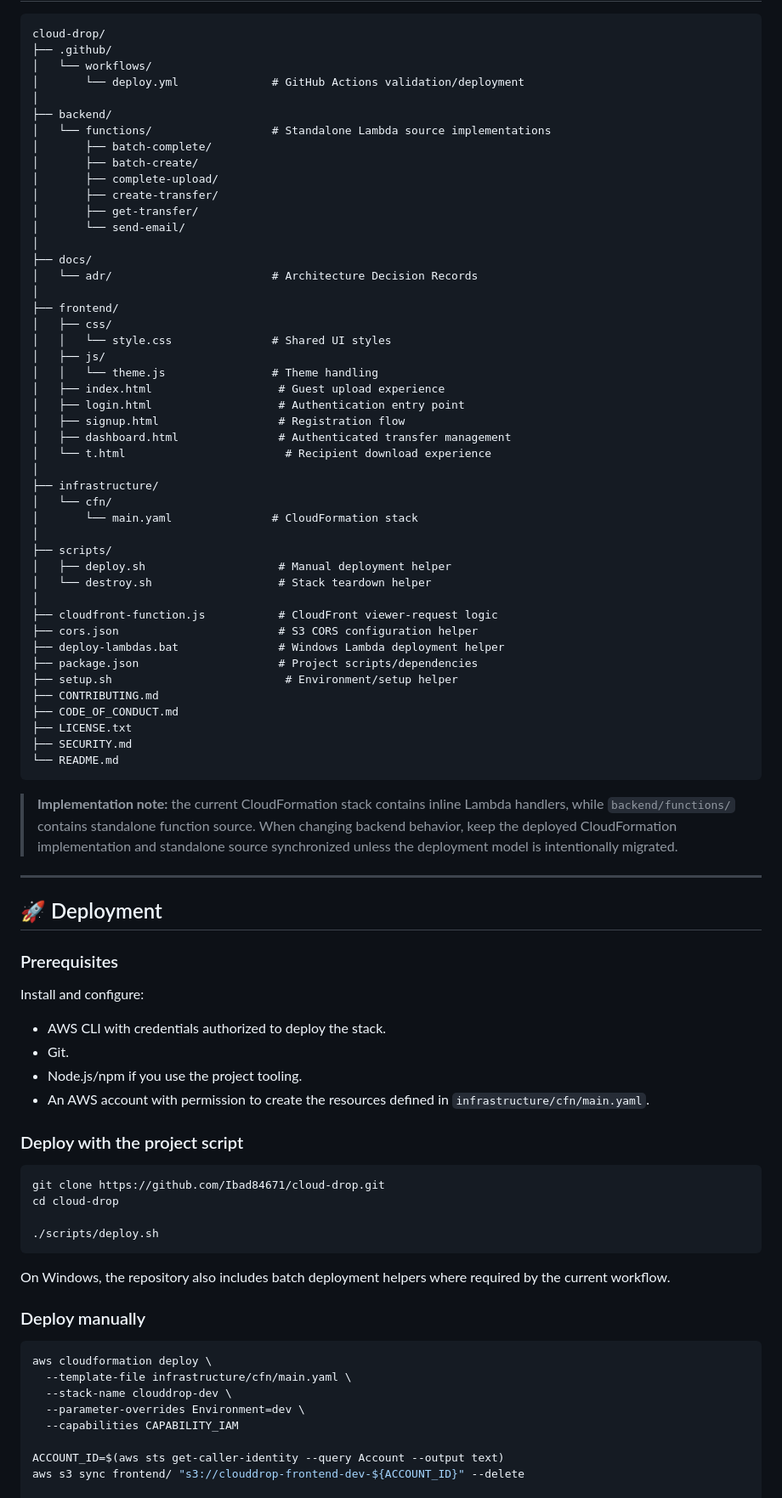
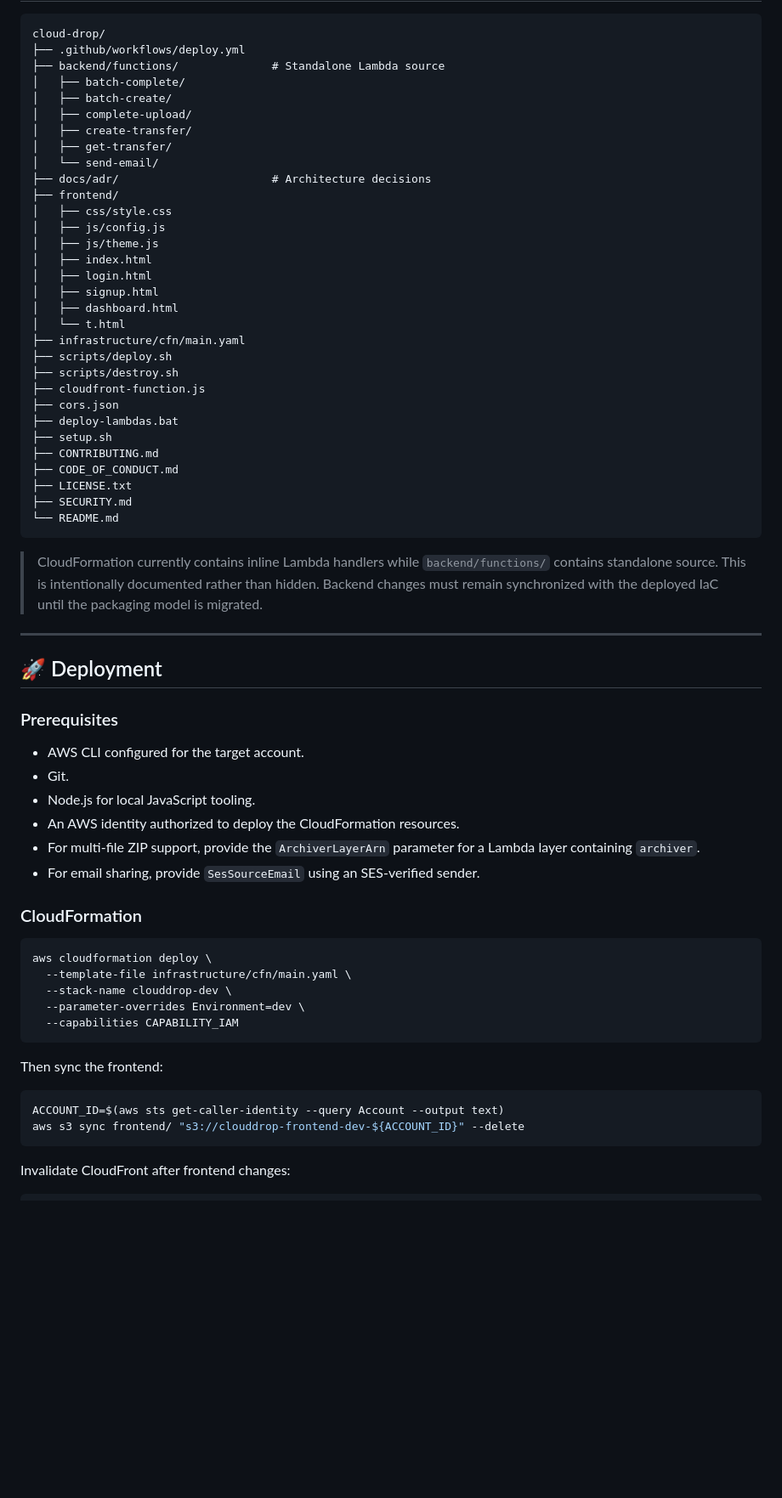
Before and after one commit to Ibad84671/cloud-drop, a Markdown page: README.md, the part around one of its changes. Shown at 85% size. Drawn GitHub-style; blank space fills up the shorter version.

````diff
--- a/README.md
+++ b/README.md
@@ -242,46 +239,31 @@ The current CloudFormation template defines these primary API routes:
 
 ```text
 cloud-drop/
-├── .github/
-│   └── workflows/
-│       └── deploy.yml              # GitHub Actions validation/deployment
-│
-├── backend/
-│   └── functions/                  # Standalone Lambda source implementations
-│       ├── batch-complete/
-│       ├── batch-create/
-│       ├── complete-upload/
-│       ├── create-transfer/
-│       ├── get-transfer/
-│       └── send-email/
-│
-├── docs/
-│   └── adr/                        # Architecture Decision Records
-│
+├── .github/workflows/deploy.yml
+├── backend/functions/              # Standalone Lambda source
+│   ├── batch-complete/
+│   ├── batch-create/
+│   ├── complete-upload/
+│   ├── create-transfer/
+│   ├── get-transfer/
+│   └── send-email/
+├── docs/adr/                       # Architecture decisions
 ├── frontend/
-│   ├── css/
-│   │   └── style.css               # Shared UI styles
-│   ├── js/
-│   │   └── theme.js                # Theme handling
-│   ├── index.html                   # Guest upload experience
-│   ├── login.html                   # Authentication entry point
-│   ├── signup.html                  # Registration flow
-│   ├── dashboard.html               # Authenticated transfer management
-│   └── t.html                        # Recipient download experience
-│
-├── infrastructure/
-│   └── cfn/
-│       └── main.yaml               # CloudFormation stack
-│
-├── scripts/
-│   ├── deploy.sh                    # Manual deployment helper
-│   └── destroy.sh                   # Stack teardown helper
-│
-├── cloudfront-function.js           # CloudFront viewer-request logic
-├── cors.json                        # S3 CORS configuration helper
-├── deploy-lambdas.bat               # Windows Lambda deployment helper
-├── package.json                     # Project scripts/dependencies
-├── setup.sh                          # Environment/setup helper
+│   ├── css/style.css
+│   ├── js/config.js
+│   ├── js/theme.js
+│   ├── index.html
+│   ├── login.html
+│   ├── signup.html
+│   ├── dashboard.html
+│   └── t.html
+├── infrastructure/cfn/main.yaml
+├── scripts/deploy.sh
+├── scripts/destroy.sh
+├── cloudfront-function.js
+├── cors.json
+├── deploy-lambdas.bat
+├── setup.sh
 ├── CONTRIBUTING.md
 ├── CODE_OF_CONDUCT.md
 ├── LICENSE.txt
@@ -289,7 +271,7 @@ cloud-drop/
 └── README.md
 ```
 
-> **Implementation note:** the current CloudFormation stack contains inline Lambda handlers, while `backend/functions/` contains standalone function source. When changing backend behavior, keep the deployed CloudFormation implementation and standalone source synchronized unless the deployment model is intentionally migrated.
+> CloudFormation currently contains inline Lambda handlers while `backend/functions/` contains standalone source. This is intentionally documented rather than hidden. Backend changes must remain synchronized with the deployed IaC until the packaging model is migrated.
 
 ---
 
@@ -297,25 +279,14 @@ cloud-drop/
 
 ### Prerequisites
 
-Install and configure:
+- AWS CLI configured for the target account.
+- Git.
+- Node.js for local JavaScript tooling.
+- An AWS identity authorized to deploy the CloudFormation resources.
+- For multi-file ZIP support, provide the `ArchiverLayerArn` parameter for a Lambda layer containing `archiver`.
+- For email sharing, provide `SesSourceEmail` using an SES-verified sender.
 
-- AWS CLI with credentials authorized to deploy the stack.
-- Git.
-- Node.js/npm if you use the project tooling.
-- An AWS account with permission to create the resources defined in `infrastructure/cfn/main.yaml`.
-
-### Deploy with the project script
-
-```bash
-git clone https://github.com/Ibad84671/cloud-drop.git
-cd cloud-drop
-
-./scripts/deploy.sh
-```
-
-On Windows, the repository also includes batch deployment helpers where required by the current workflow.
-
-### Deploy manually
+### CloudFormation
 
 ```bash
 aws cloudformation deploy \
@@ -323,10 +294,18 @@ aws cloudformation deploy \
   --stack-name clouddrop-dev \
   --parameter-overrides Environment=dev \
   --capabilities CAPABILITY_IAM
+```
 
+Then sync the frontend:
+
+```bash
 ACCOUNT_ID=$(aws sts get-caller-identity --query Account --output text)
 aws s3 sync frontend/ "s3://clouddrop-frontend-dev-${ACCOUNT_ID}" --delete
+```
 
+Invalidate CloudFront after frontend changes:
+
+```bash
 DIST_ID=$(aws cloudformation describe-stack-resource \
   --stack-name clouddrop-dev \
   --logical-resource-id CloudFrontDistribution \
````
Also changed, not shown: other parts of README.md (+186 -213 lines).
